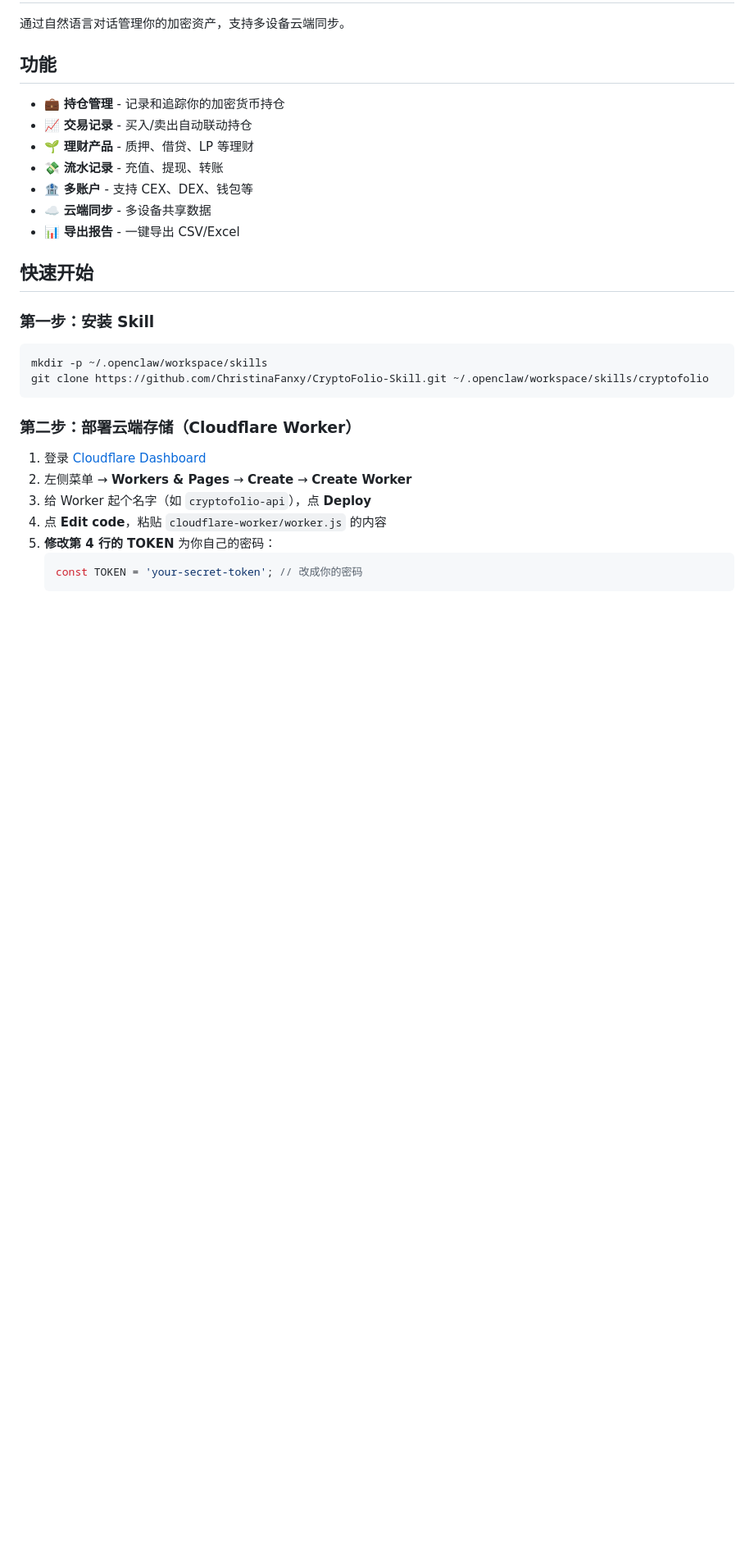
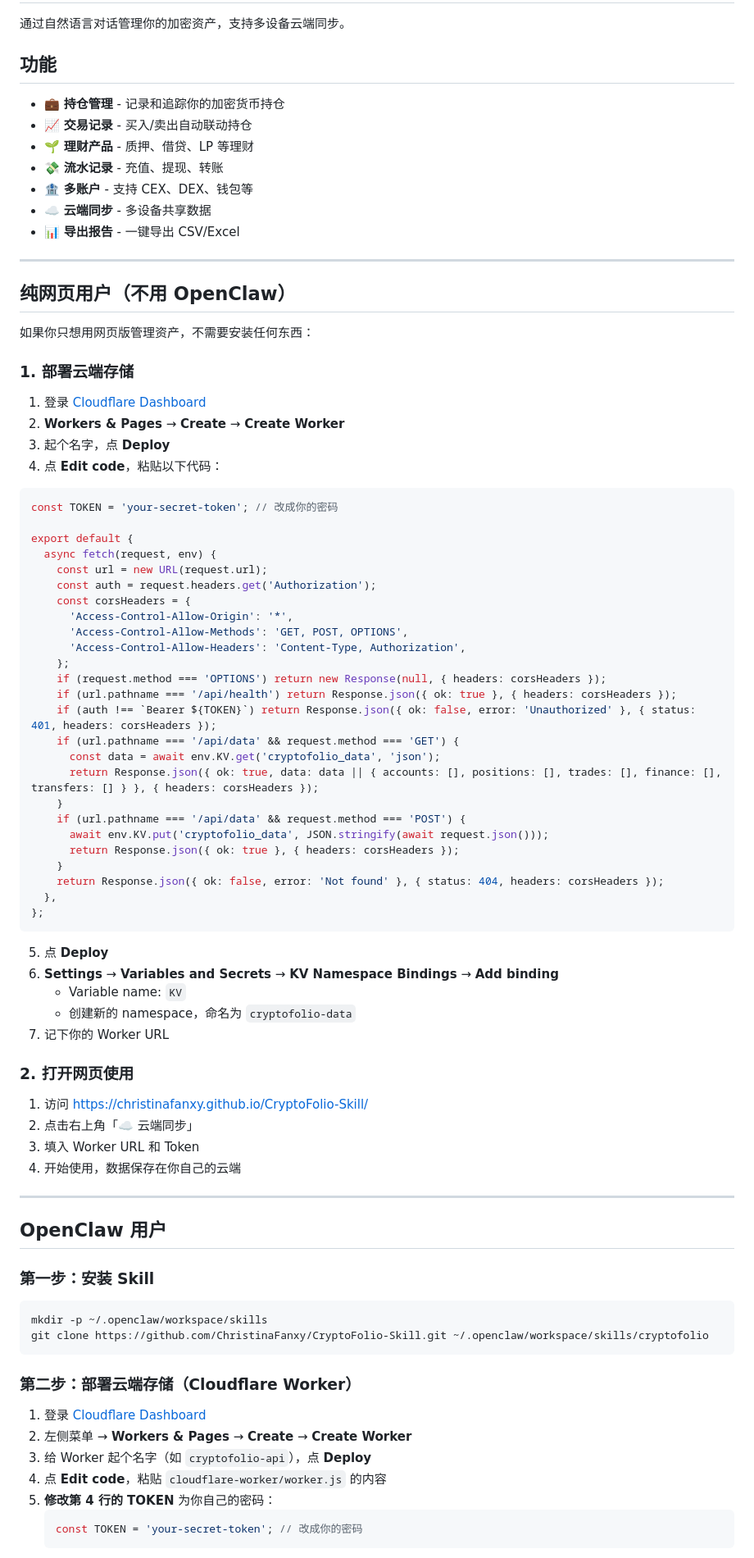
Before and after one commit to ChristinaFanxy/CryptoFolio-Skill, a Markdown page: README.md, the part around the change. Shown at 82% size. GitHub-like rendering; blank space fills up the shorter version.

Commit message:
docs: 添加纯网页用户使用指南
- 新增不依赖 OpenClaw 的使用方式
- 内联 Worker 代码方便复制
- 简化部署步骤

Co-Authored-By: Claude Opus 4.6 <noreply@anthropic.com>

````diff
--- a/README.md
+++ b/README.md
@@ -12,7 +12,63 @@
 - ☁️ **云端同步** - 多设备共享数据
 - 📊 **导出报告** - 一键导出 CSV/Excel
 
-## 快速开始
+---
+
+## 纯网页用户（不用 OpenClaw）
+
+如果你只想用网页版管理资产，不需要安装任何东西：
+
+### 1. 部署云端存储
+
+1. 登录 [Cloudflare Dashboard](https://dash.cloudflare.com)
+2. **Workers & Pages** → **Create** → **Create Worker**
+3. 起个名字，点 **Deploy**
+4. 点 **Edit code**，粘贴以下代码：
+
+```js
+const TOKEN = 'your-secret-token'; // 改成你的密码
+
+export default {
+  async fetch(request, env) {
+    const url = new URL(request.url);
+    const auth = request.headers.get('Authorization');
+    const corsHeaders = {
+      'Access-Control-Allow-Origin': '*',
+      'Access-Control-Allow-Methods': 'GET, POST, OPTIONS',
+      'Access-Control-Allow-Headers': 'Content-Type, Authorization',
+    };
+    if (request.method === 'OPTIONS') return new Response(null, { headers: corsHeaders });
+    if (url.pathname === '/api/health') return Response.json({ ok: true }, { headers: corsHeaders });
+    if (auth !== `Bearer ${TOKEN}`) return Response.json({ ok: false, error: 'Unauthorized' }, { status: 401, headers: corsHeaders });
+    if (url.pathname === '/api/data' && request.method === 'GET') {
+      const data = await env.KV.get('cryptofolio_data', 'json');
+      return Response.json({ ok: true, data: data || { accounts: [], positions: [], trades: [], finance: [], transfers: [] } }, { headers: corsHeaders });
+    }
+    if (url.pathname === '/api/data' && request.method === 'POST') {
+      await env.KV.put('cryptofolio_data', JSON.stringify(await request.json()));
+      return Response.json({ ok: true }, { headers: corsHeaders });
+    }
+    return Response.json({ ok: false, error: 'Not found' }, { status: 404, headers: corsHeaders });
+  },
+};
+```
+
+5. 点 **Deploy**
+6. **Settings** → **Variables and Secrets** → **KV Namespace Bindings** → **Add binding**
+   - Variable name: `KV`
+   - 创建新的 namespace，命名为 `cryptofolio-data`
+7. 记下你的 Worker URL
+
+### 2. 打开网页使用
+
+1. 访问 https://christinafanxy.github.io/CryptoFolio-Skill/
+2. 点击右上角「☁️ 云端同步」
+3. 填入 Worker URL 和 Token
+4. 开始使用，数据保存在你自己的云端
+
+---
+
+## OpenClaw 用户
 
 ### 第一步：安装 Skill
 
````
